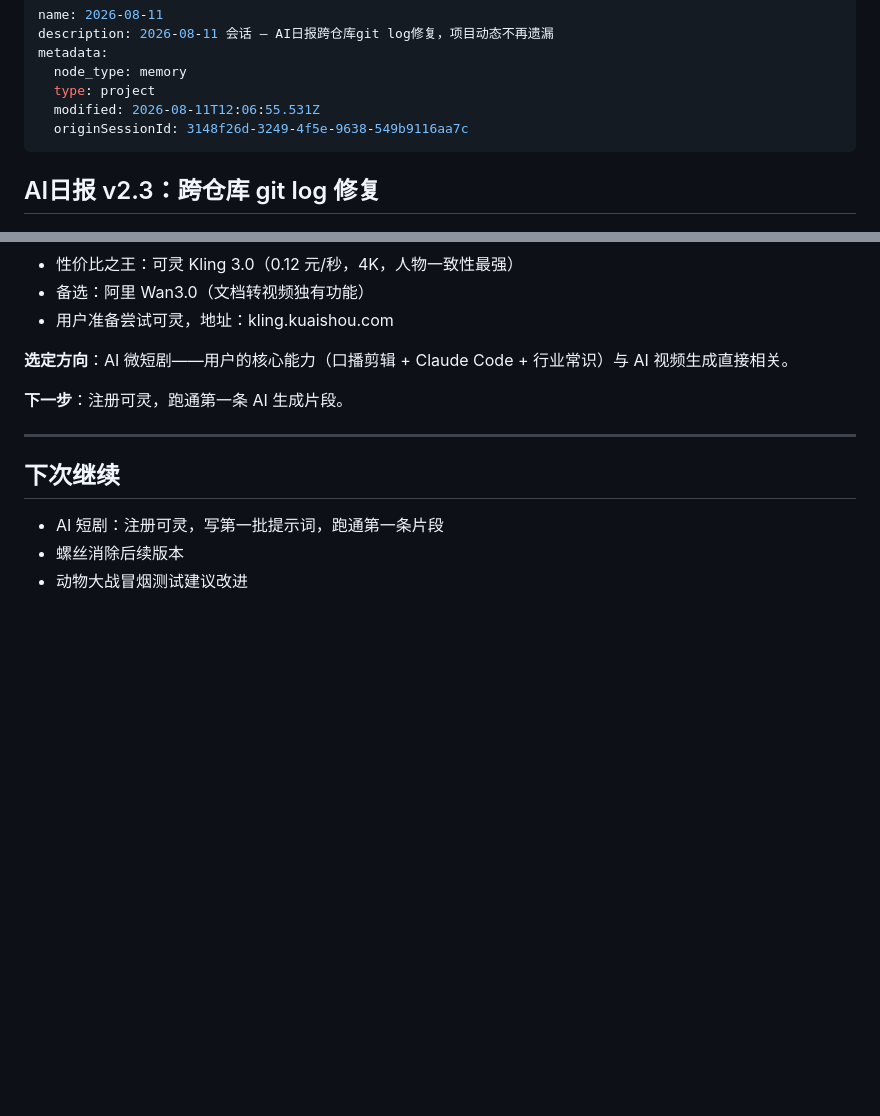
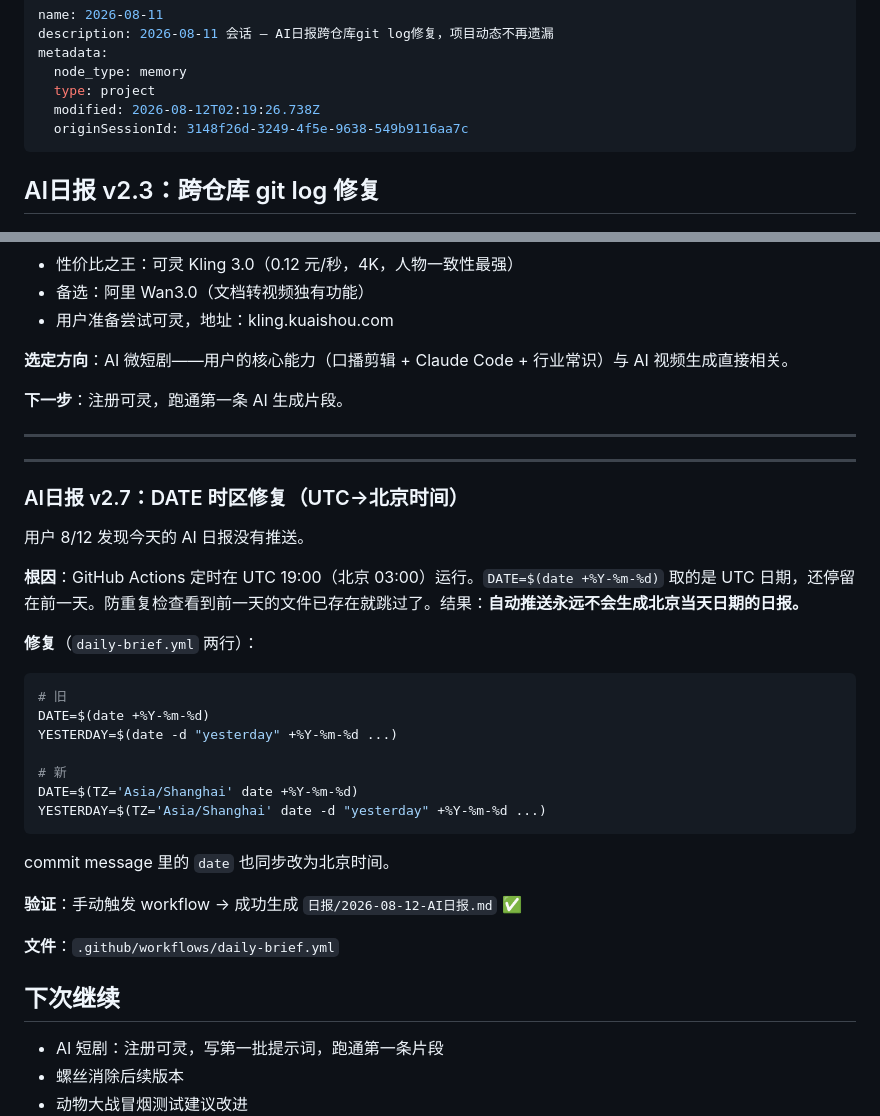
Before and after one commit to z15314102792-arch/second-brain, a Markdown page: 存档/2026-08-11-进度.md, 2 parts joined by grey strips. Drawn GitHub-style; blank space fills up the shorter version.

Commit message:
存档：AI日报时区修复记录 + 8/12日报已生成
Co-Authored-By: Claude <noreply@anthropic.com>

````diff
--- a/存档/2026-08-11-进度.md
+++ b/存档/2026-08-11-进度.md
@@ -4,7 +4,7 @@ description: 2026-08-11 会话 — AI日报跨仓库git log修复，项目动态
 metadata:
   node_type: memory
   type: project
-  modified: 2026-08-11T12:06:55.531Z
+  modified: 2026-08-12T02:19:26.738Z
   originSessionId: 3148f26d-3249-4f5e-9638-549b9116aa7c
 ---
 
@@ -473,6 +473,30 @@ Host github.com
 
 ---
 
+---
+
+### AI日报 v2.7：DATE 时区修复（UTC→北京时间）
+
+用户 8/12 发现今天的 AI 日报没有推送。
+
+**根因**：GitHub Actions 定时在 UTC 19:00（北京 03:00）运行。`DATE=$(date +%Y-%m-%d)` 取的是 UTC 日期，还停留在前一天。防重复检查看到前一天的文件已存在就跳过了。结果：**自动推送永远不会生成北京当天日期的日报。**
+
+**修复**（`daily-brief.yml` 两行）：
+```bash
+# 旧
+DATE=$(date +%Y-%m-%d)
+YESTERDAY=$(date -d "yesterday" +%Y-%m-%d ...)
+
+# 新
+DATE=$(TZ='Asia/Shanghai' date +%Y-%m-%d)
+YESTERDAY=$(TZ='Asia/Shanghai' date -d "yesterday" +%Y-%m-%d ...)
+```
+commit message 里的 `date` 也同步改为北京时间。
+
+**验证**：手动触发 workflow → 成功生成 `日报/2026-08-12-AI日报.md` ✅
+
+**文件**：`.github/workflows/daily-brief.yml`
+
 ## 下次继续
 
 - AI 短剧：注册可灵，写第一批提示词，跑通第一条片段
````
